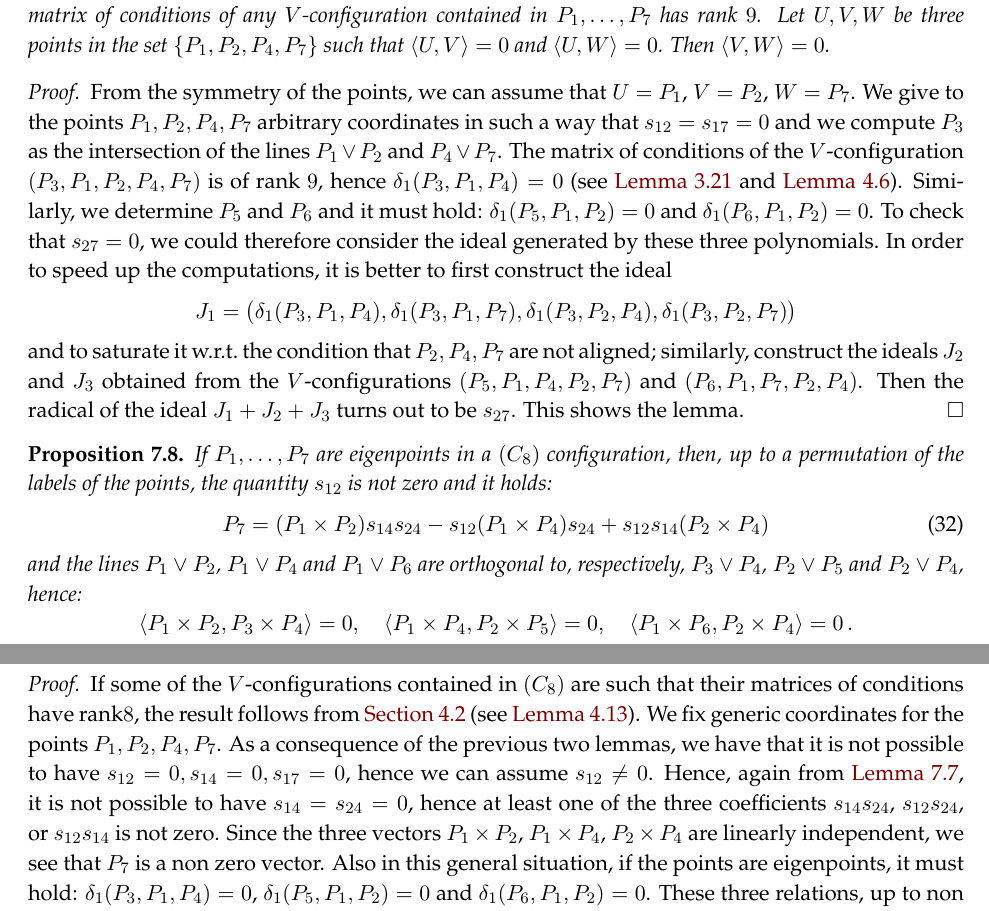
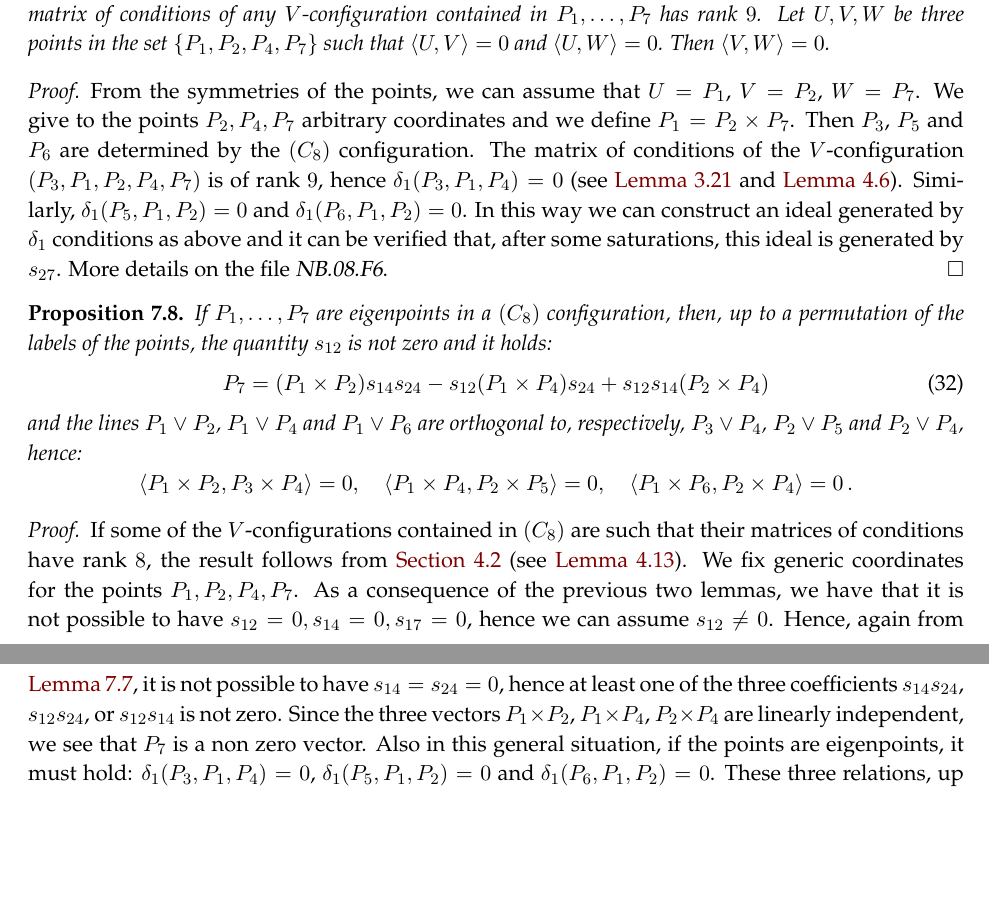
Before and after one commit to MatteoGallet/AlignedEigenpoints, a LaTeX paper (i_magnifici_3.tex): two parts of pages 32 and 33 of 35, joined at a grey line, cut so that both start at the same text, the shorter picture padded with empty space. Compiled offline with pdfLaTeX.

Commit message:
Updates from Overleaf

```diff
--- a/i_magnifici_3.tex
+++ b/i_magnifici_3.tex
@@ -2998,35 +2999,17 @@ Then $\scl{V}{W} = 0$.
 \end{lemma}
 \begin{proof}
 %% vedi file config8N2.sage
-From the symmetry of the points, we can assume that $U=P_1$, $V=P_2$,
-$W=P_7$.
-We give to the points $P_1, P_2, P_4, P_7$ arbitrary coordinates
-in such a way that $s_{12}= s_{17}=0$ and
-we compute $P_3$ as the intersection of the lines $P_1 \vee P_2$ and
-$P_4 \vee P_7$. The matrix of conditions of the $V$-configuration
+From the symmetries of the points, we can assume that $U=P_1$, $V=P_2$, $W=P_7$.
+We give to the points $P_2, P_4, P_7$ arbitrary coordinates and
+we define $P_1 = P_2 \times P_7$. Then $P_3$, $P_5$ and $P_6$
+are determined by the $(C_8)$ configuration. The matrix of conditions of the $V$-configuration
 $(P_3, P_1, P_2, P_4, P_7)$
 is of rank~$9$, hence $\delta_1(P_3, P_1, P_4) = 0$
 (see~\Cref{theorem:rank_V} and~\Cref{proposition:third_alignment}).
-Similarly, we determine $P_5$ and~$P_6$ and it must hold:
-$\delta_1(P_5, P_1, P_2) = 0$ and $\delta_1(P_6, P_1, P_2) = 0$. To
-check  that $s_{27} = 0$, we could
-therefore consider the ideal generated by these three polynomials.
-In order to speed up the computations, it is better to first construct
-the ideal
-%
-\[
-  J_1 =
-  \bigl(
-    \delta_1(P_3, P_1, P_4), \delta_1(P_3, P_1, P_7),
-    \delta_1(P_3, P_2, P_4), \delta_1(P_3, P_2, P_7)
-  \bigr)
-\]
-%
-and to saturate it w.r.t.\ the condition that $P_2, P_4, P_7$ are not
-aligned; similarly, construct the ideals~$J_2$ and~$J_3$ obtained
-from the $V$-configurations $(P_5, P_1, P_4, P_2, P_7)$ and
-$(P_6, P_1, P_7, P_2, P_4)$. Then the radical of the ideal $J_1+J_2+J_3$
-turns out to be $s_{27}$. This shows the lemma.
+Similarly, $\delta_1(P_5, P_1, P_2) = 0$ and $\delta_1(P_6, P_1, P_2) = 0$. In this way we can construct an ideal generated by
+$\delta_1$ conditions as above and it can be verified that,
+after some saturations, this ideal is generated by $s_{27}$.
+More details on the file \nb{08}{F6}.
 \end{proof}
 
 \begin{prop}
```
Also changed, not shown: i_magnifici_3.tex (5 more changed lines).
